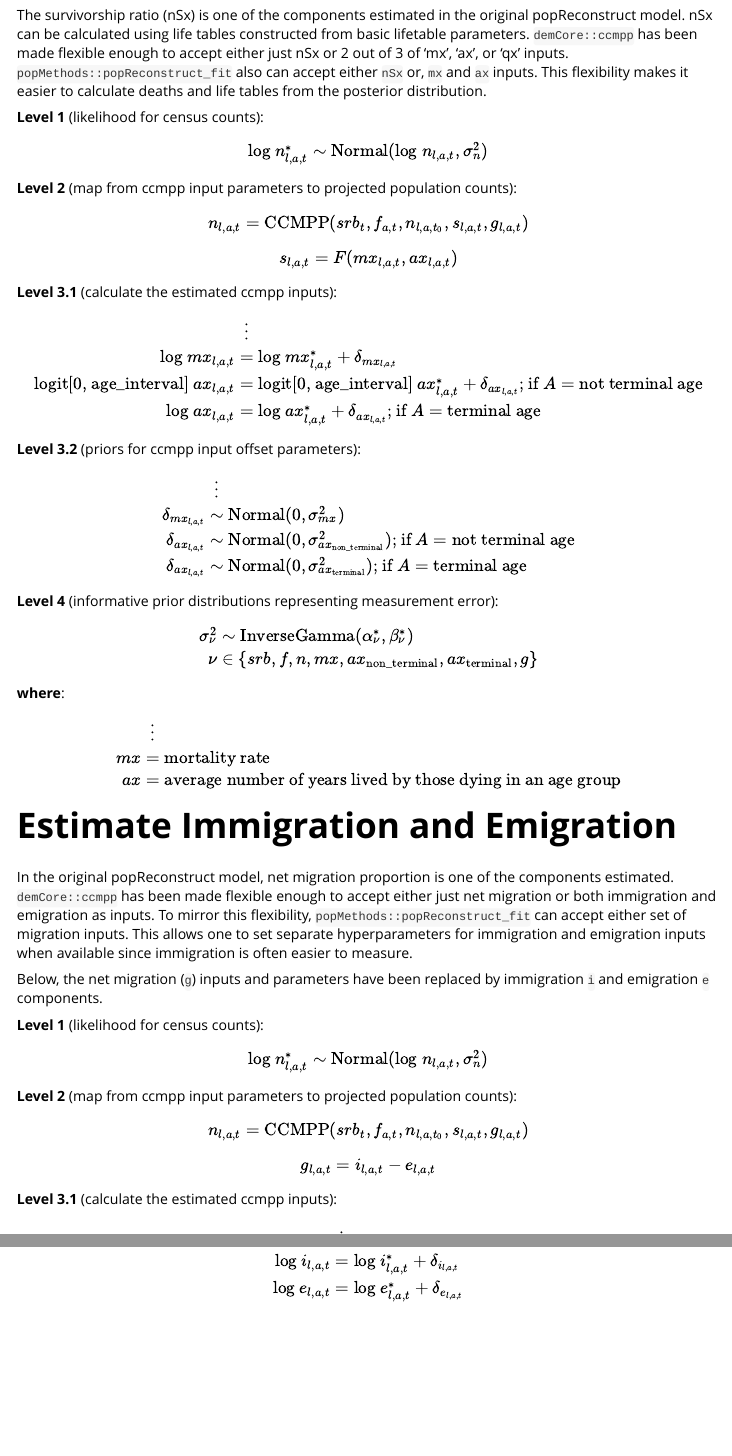
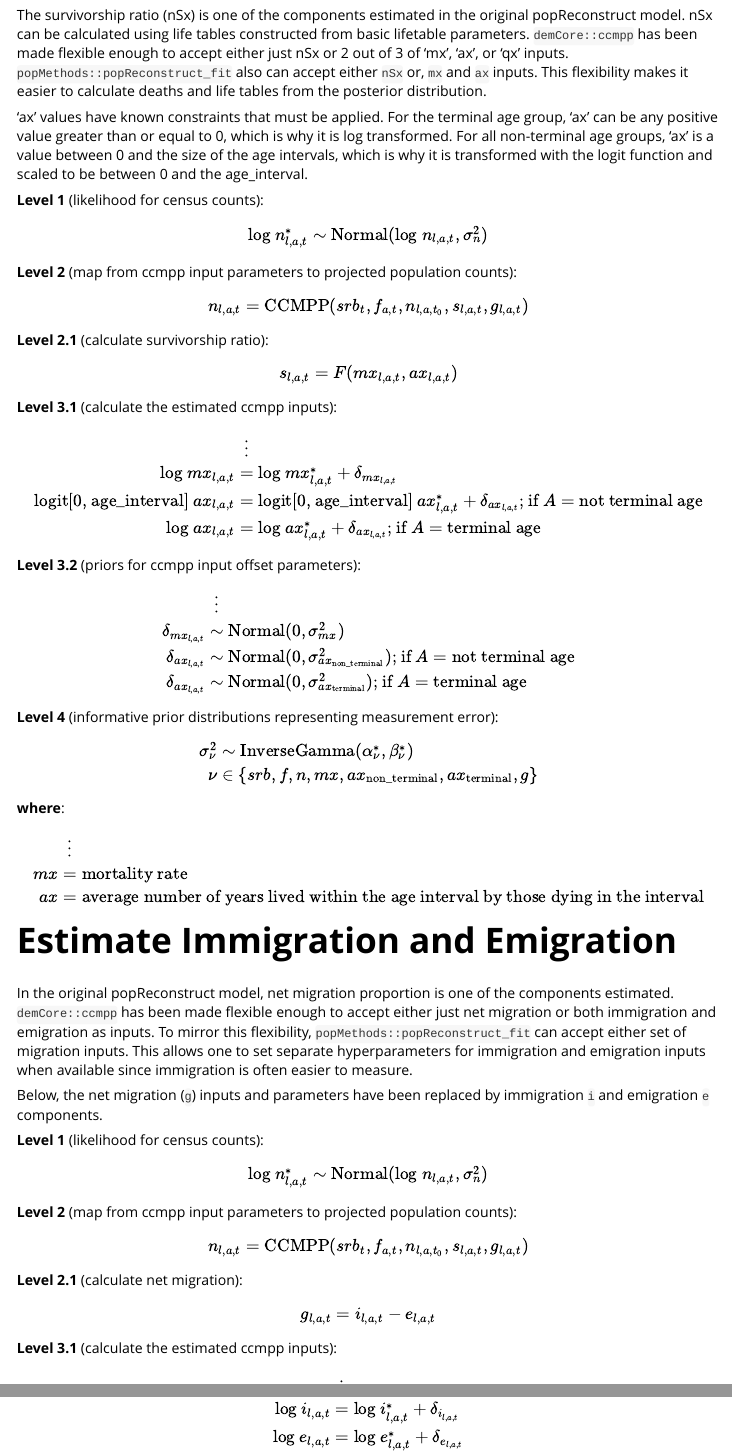
Before and after one commit to ihmeuw-demographics/popMethods, an R Markdown document (vignettes/popReconstruct_options.Rmd): the page in a window 1100 px wide, from 380 px down, and a second part further down, joined at a grey line. Rendered offline with R 4.5, knitr and Pandoc, with nearby package versions.

Commit message:
PR feedback mainly to update 'ax' documentation

```diff
--- a/vignettes/popReconstruct_options.Rmd
+++ b/vignettes/popReconstruct_options.Rmd
@@ -26,12 +26,21 @@ Please read this first and become familiar with the basics of the `demCore::ccmp
 
 # Estimate mx and ax
 
-The survivorship ratio (nSx) is one of the components estimated in the original popReconstruct model. nSx can be calculated using life tables constructed from basic lifetable parameters. `demCore::ccmpp` has been made flexible enough to accept either just nSx or 2 out of 3 of 'mx', 'ax', or 'qx' inputs. `popMethods::popReconstruct_fit` also can accept either `nSx` or, `mx` and `ax` inputs. This flexibility makes it easier to calculate deaths and life tables from the posterior distribution.
+The survivorship ratio (nSx) is one of the components estimated in the original popReconstruct model.
+nSx can be calculated using life tables constructed from basic lifetable parameters.
+`demCore::ccmpp` has been made flexible enough to accept either just nSx or 2 out of 3 of 'mx', 'ax', or 'qx' inputs.
+`popMethods::popReconstruct_fit` also can accept either `nSx` or, `mx` and `ax` inputs.
+This flexibility makes it easier to calculate deaths and life tables from the posterior distribution.
+
+'ax' values have known constraints that must be applied.
+For the terminal age group, 'ax' can be any positive value greater than or equal to 0, which is why it is log transformed.
+For all non-terminal age groups, 'ax' is a value between 0 and the size of the age intervals, which is why it is transformed with the logit function and scaled to be between 0 and the age_interval.
 
 **Level 1** (likelihood for census counts):
 $$\text{log} \ n^{*}_{l,a,t} \sim \text{Normal}(\text{log} \ n_{l,a,t}, \sigma^2_n)$$
 **Level 2** (map from ccmpp input parameters to projected population counts):
 $$n_{l,a,t} = \text{CCMPP}(srb_t, f_{a,t}, n_{l,a,t_0}, s_{l,a,t}, g_{l,a,t})$$
+**Level 2.1** (calculate survivorship ratio):
 $$s_{l,a,t} = F(mx_{l,a,t}, ax_{l,a,t})$$
 **Level 3.1** (calculate the estimated ccmpp inputs):
 $$\begin{aligned} & \ \ \vdots \\
@@ -55,7 +64,7 @@ $$\begin{aligned} \sigma^2_{\nu} &\sim \text{InverseGamma}(\alpha^*_{\nu}, \beta
 
 $$\begin{aligned} & \ \ \vdots \\
 mx &= \text{mortality rate} \\
-ax &= \text{average number of years lived by those dying in an age group} \end{aligned}$$
+ax &= \text{average number of years lived within the age interval by those dying in the interval} \end{aligned}$$
 
 # Estimate Immigration and Emigration
 
@@ -70,6 +79,7 @@ Below, the net migration (`g`) inputs and parameters have been replaced by immig
 $$\text{log} \ n^{*}_{l,a,t} \sim \text{Normal}(\text{log} \ n_{l,a,t}, \sigma^2_n)$$
 **Level 2** (map from ccmpp input parameters to projected population counts):
 $$n_{l,a,t} = \text{CCMPP}(srb_t, f_{a,t}, n_{l,a,t_0}, s_{l,a,t}, g_{l,a,t})$$
+**Level 2.1** (calculate net migration):
 $$g_{l,a,t} = i_{l,a,t} - e_{l,a,t}$$
 **Level 3.1** (calculate the estimated ccmpp inputs):
 $$\begin{aligned} & \ \ \vdots \\
```
